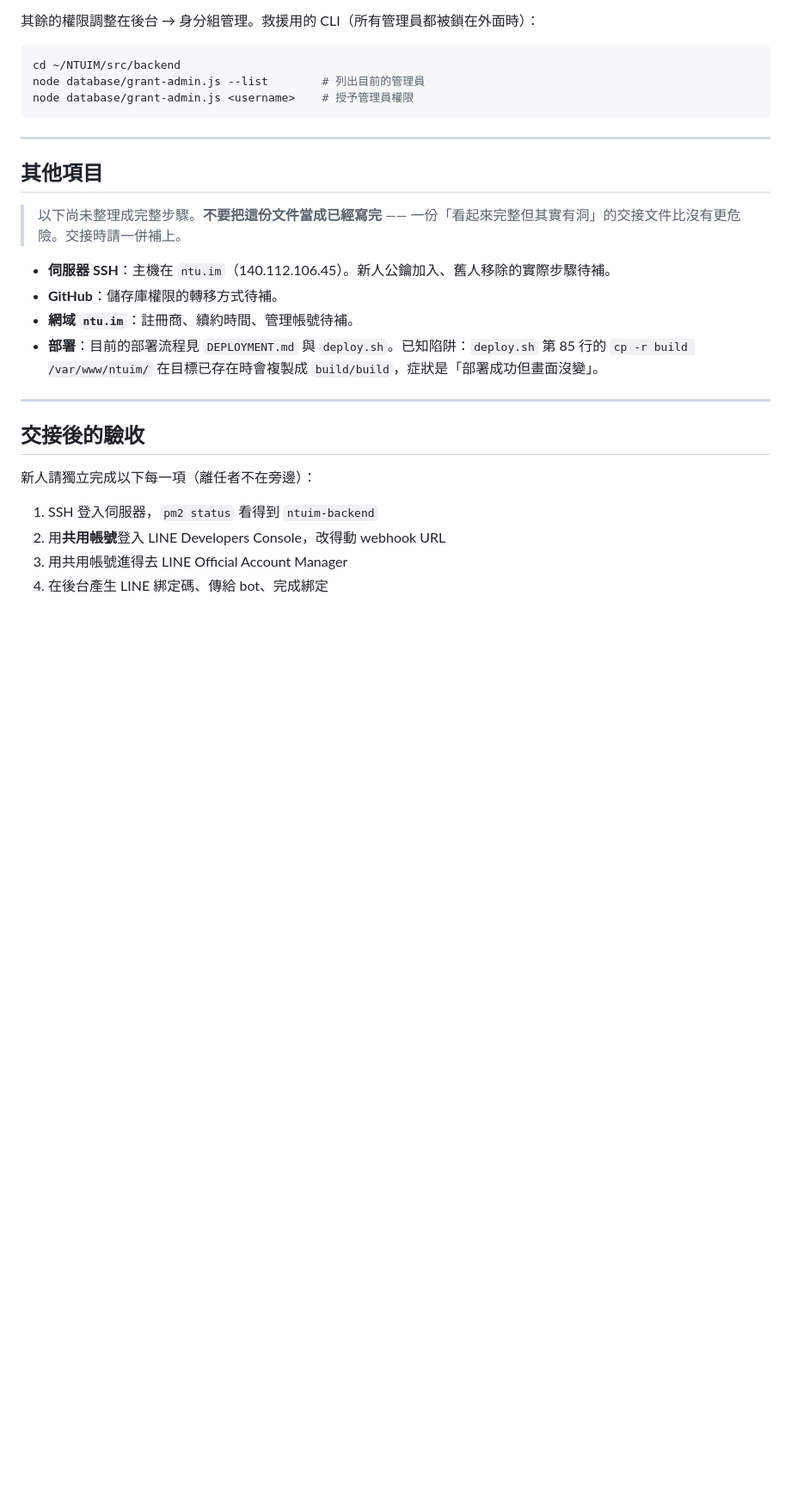
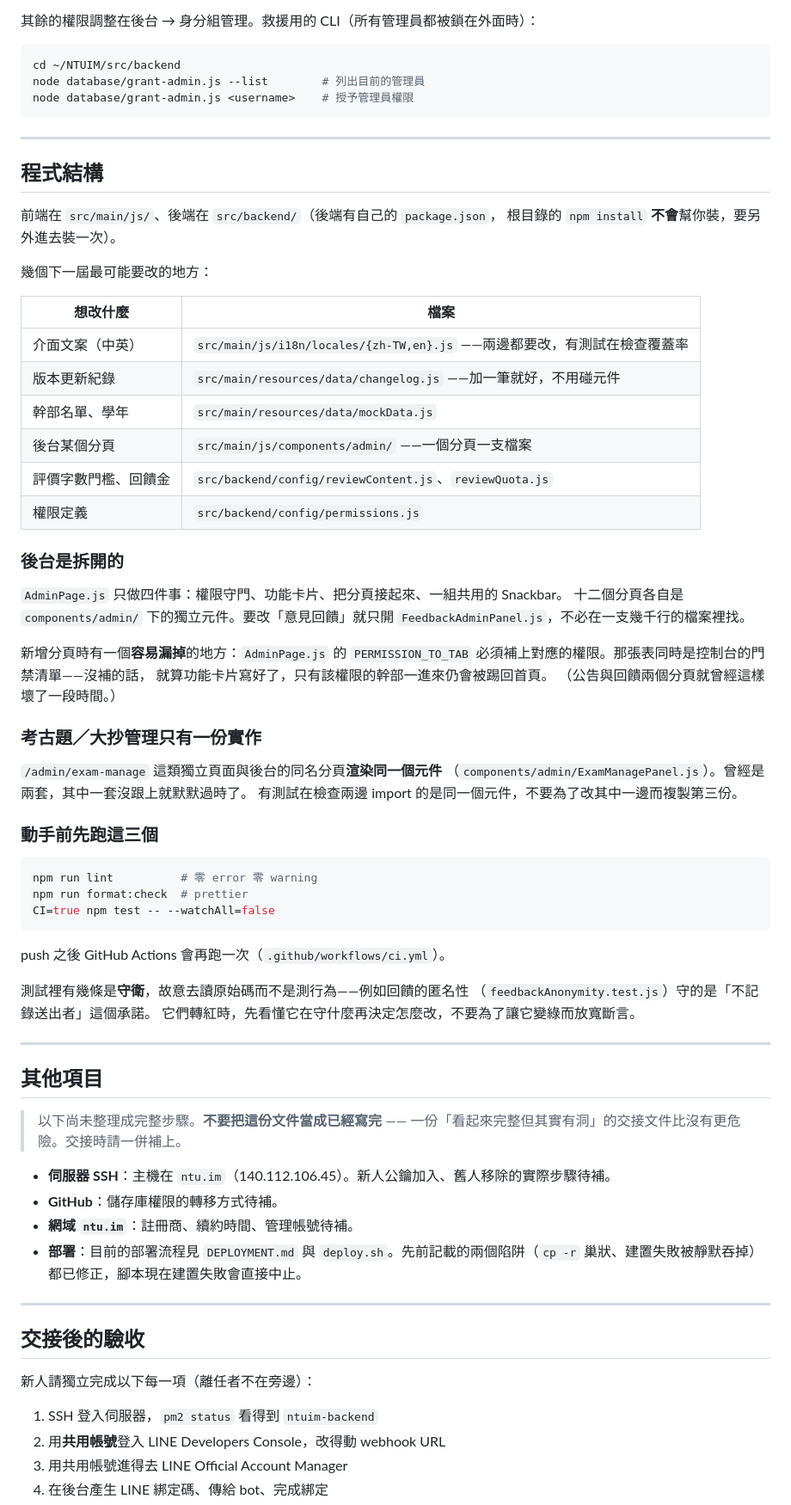
Before and after one commit to cpcap1214/NTUIM, a Markdown page: HANDOVER.md, the part around the change. Shown at 86% size. Rendered like a GitHub page; blank space fills up the shorter version.

Commit message:
文件: HANDOVER.md 補上程式結構，並更新已修正的部署陷阱
新增「程式結構」一節，寫的是下一屆真正會用到的東西：

- 一張「想改什麼 → 開哪個檔案」的對照表
- 後台已經拆成一個分頁一支檔案，改意見回饋就只開 FeedbackAdminPanel.js
- 新增後台分頁時最容易漏的一步：PERMISSION_TO_TAB 沒補的話，
  功能卡片寫好了也沒用，只有該權限的幹部一進來就被踢回首頁
  （公告與回饋兩個分頁就這樣壞了一段時間，寫進來當前車之鑑）
- 考古題／大抄管理兩邊共用同一個元件，有測試在守，不要複製第三份
- 動手前該跑的三個指令，以及 push 後 CI 會再跑一次
- 測試裡有幾條是守衛（讀原始碼而非測行為），轉紅時先看懂它在守什麼，
  不要為了讓它變綠而放寬斷言

同時更新「其他項目」裡的部署說明：先前記載的兩個陷阱
（cp -r 巢狀、建置失敗被靜默吞掉）都已修正。

文件裡提到的 12 個路徑都逐一確認存在。

Co-Authored-By: Claude Opus 5 <noreply@anthropic.com>

````diff
--- a/HANDOVER.md
+++ b/HANDOVER.md
@@ -271,6 +271,55 @@ node database/grant-admin.js <username>    # 授予管理員權限
 
 ---
 
+## 程式結構
+
+前端在 `src/main/js/`、後端在 `src/backend/`（後端有自己的 `package.json`，
+根目錄的 `npm install` **不會**幫你裝，要另外進去裝一次）。
+
+幾個下一屆最可能要改的地方：
+
+| 想改什麼 | 檔案 |
+|---|---|
+| 介面文案（中英） | `src/main/js/i18n/locales/{zh-TW,en}.js` ——兩邊都要改，有測試在檢查覆蓋率 |
+| 版本更新紀錄 | `src/main/resources/data/changelog.js` ——加一筆就好，不用碰元件 |
+| 幹部名單、學年 | `src/main/resources/data/mockData.js` |
+| 後台某個分頁 | `src/main/js/components/admin/` ——一個分頁一支檔案 |
+| 評價字數門檻、回饋金 | `src/backend/config/reviewContent.js`、`reviewQuota.js` |
+| 權限定義 | `src/backend/config/permissions.js` |
+
+### 後台是拆開的
+
+`AdminPage.js` 只做四件事：權限守門、功能卡片、把分頁接起來、一組共用的 Snackbar。
+十二個分頁各自是 `components/admin/` 下的獨立元件。要改「意見回饋」就只開
+`FeedbackAdminPanel.js`，不必在一支幾千行的檔案裡找。
+
+新增分頁時有一個**容易漏掉**的地方：`AdminPage.js` 的 `PERMISSION_TO_TAB`
+必須補上對應的權限。那張表同時是控制台的門禁清單——沒補的話，
+就算功能卡片寫好了，只有該權限的幹部一進來仍會被踢回首頁。
+（公告與回饋兩個分頁就曾經這樣壞了一段時間。）
+
+### 考古題／大抄管理只有一份實作
+
+`/admin/exam-manage` 這類獨立頁面與後台的同名分頁**渲染同一個元件**
+（`components/admin/ExamManagePanel.js`）。曾經是兩套，其中一套沒跟上就默默過時了。
+有測試在檢查兩邊 import 的是同一個元件，不要為了改其中一邊而複製第三份。
+
+### 動手前先跑這三個
+
+```bash
+npm run lint          # 零 error 零 warning
+npm run format:check  # prettier
+CI=true npm test -- --watchAll=false
+```
+
+push 之後 GitHub Actions 會再跑一次（`.github/workflows/ci.yml`）。
+
+測試裡有幾條是**守衛**，故意去讀原始碼而不是測行為——例如回饋的匿名性
+（`feedbackAnonymity.test.js`）守的是「不記錄送出者」這個承諾。
+它們轉紅時，先看懂它在守什麼再決定怎麼改，不要為了讓它變綠而放寬斷言。
+
+---
+
 ## 其他項目
 
 > 以下尚未整理成完整步驟。**不要把這份文件當成已經寫完** —— 一份「看起來完整但其實有洞」的交接文件比沒有更危險。交接時請一併補上。
@@ -278,7 +327,7 @@ node database/grant-admin.js <username>    # 授予管理員權限
 - **伺服器 SSH**：主機在 `ntu.im`（140.112.106.45）。新人公鑰加入、舊人移除的實際步驟待補。
 - **GitHub**：儲存庫權限的轉移方式待補。
 - **網域 `ntu.im`**：註冊商、續約時間、管理帳號待補。
-- **部署**：目前的部署流程見 `DEPLOYMENT.md` 與 `deploy.sh`。已知陷阱：`deploy.sh` 第 85 行的 `cp -r build /var/www/ntuim/` 在目標已存在時會複製成 `build/build`，症狀是「部署成功但畫面沒變」。
+- **部署**：目前的部署流程見 `DEPLOYMENT.md` 與 `deploy.sh`。先前記載的兩個陷阱（`cp -r` 巢狀、建置失敗被靜默吞掉）都已修正，腳本現在建置失敗會直接中止。
 
 ---
 
````
